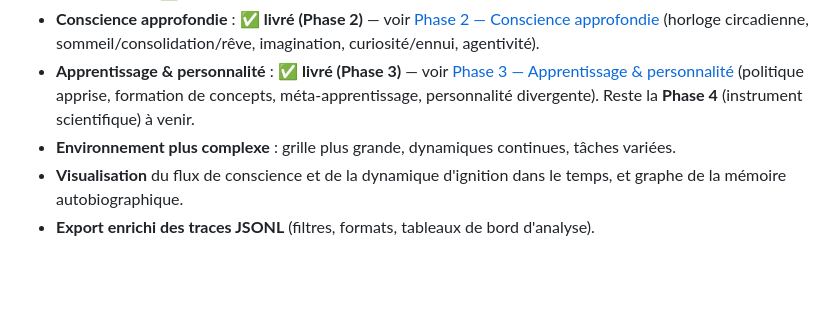
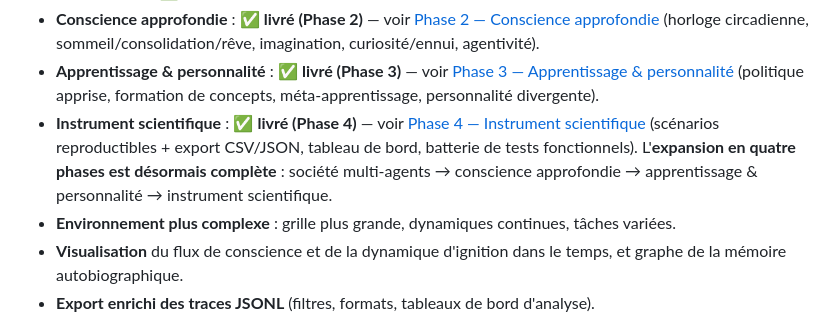
Before and after one commit to mitige/humanity, a Markdown page: README.md, the part around one of its changes. Drawn GitHub-style; blank space fills up the shorter version.

```diff
--- a/README.md
+++ b/README.md
@@ -851,7 +893,10 @@ soutient l'honnêteté du projet : montrer les mécanismes sans suggérer un vé
   (horloge circadienne, sommeil/consolidation/rêve, imagination, curiosité/ennui, agentivité).
 - **Apprentissage & personnalité** : ✅ **livré (Phase 3)** — voir [Phase 3 — Apprentissage & personnalité](#phase-3--apprentissage--personnalité)
   (politique apprise, formation de concepts, méta-apprentissage, personnalité divergente).
-  Reste la **Phase 4** (instrument scientifique) à venir.
+- **Instrument scientifique** : ✅ **livré (Phase 4)** — voir [Phase 4 — Instrument scientifique](#phase-4--instrument-scientifique)
+  (scénarios reproductibles + export CSV/JSON, tableau de bord, batterie de tests fonctionnels).
+  L'**expansion en quatre phases est désormais complète** : société multi-agents → conscience
+  approfondie → apprentissage & personnalité → instrument scientifique.
 - **Environnement plus complexe** : grille plus grande, dynamiques continues, tâches variées.
 - **Visualisation** du flux de conscience et de la dynamique d'ignition dans le temps, et graphe
   de la mémoire autobiographique.
```
Also changed, not shown: other parts of README.md (+43 -1 lines).
